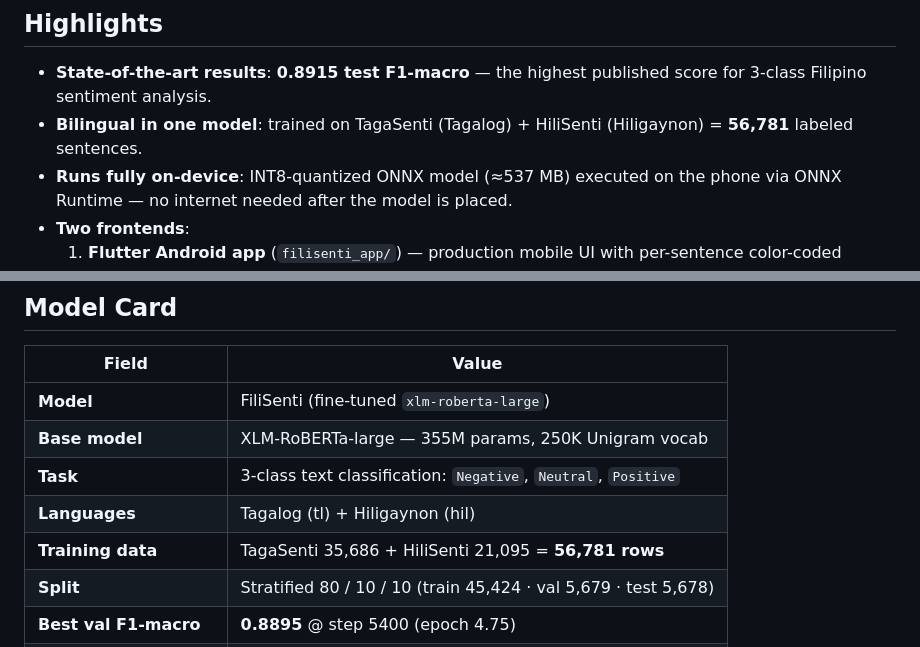
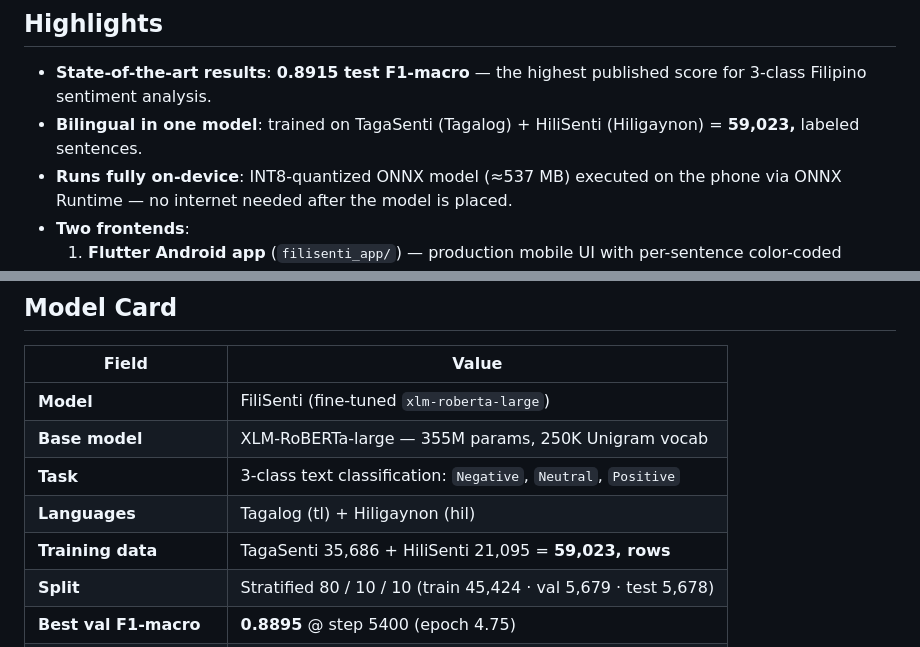
Before and after one commit to jjjardev/filisenti, a Markdown page: README.md, 2 parts joined by grey strips. Rendered like a GitHub page.

Commit message:
Update training data count in README

```diff
--- a/README.md
+++ b/README.md
@@ -17,7 +17,7 @@ Tagalog + Hiligaynon · XLM-RoBERTa-large · on-device INT8 · Flutter + ONNX Ru
 ## Highlights
 
 - **State-of-the-art results**: **0.8915 test F1-macro** — the highest published score for 3-class Filipino sentiment analysis.
-- **Bilingual in one model**: trained on TagaSenti (Tagalog) + HiliSenti (Hiligaynon) = **56,781** labeled sentences.
+- **Bilingual in one model**: trained on TagaSenti (Tagalog) + HiliSenti (Hiligaynon) = **59,023,** labeled sentences.
 - **Runs fully on-device**: INT8-quantized ONNX model (≈537 MB) executed on the phone via ONNX Runtime — no internet needed after the model is placed.
 - **Two frontends**:
   1. **Flutter Android app** (`filisenti_app/`) — production mobile UI with per-sentence color-coded breakdowns, exports, dark mode.
@@ -33,7 +33,7 @@ Tagalog + Hiligaynon · XLM-RoBERTa-large · on-device INT8 · Flutter + ONNX Ru
 | **Base model** | XLM-RoBERTa-large — 355M params, 250K Unigram vocab |
 | **Task** | 3-class text classification: `Negative`, `Neutral`, `Positive` |
 | **Languages** | Tagalog (tl) + Hiligaynon (hil) |
-| **Training data** | TagaSenti 35,686 + HiliSenti 21,095 = **56,781 rows** |
+| **Training data** | TagaSenti 35,686 + HiliSenti 21,095 = **59,023, rows** |
 | **Split** | Stratified 80 / 10 / 10 (train 45,424 · val 5,679 · test 5,678) |
 | **Best val F1-macro** | **0.8895** @ step 5400 (epoch 4.75) |
 | **Test F1-macro** | **0.8915** |
```
